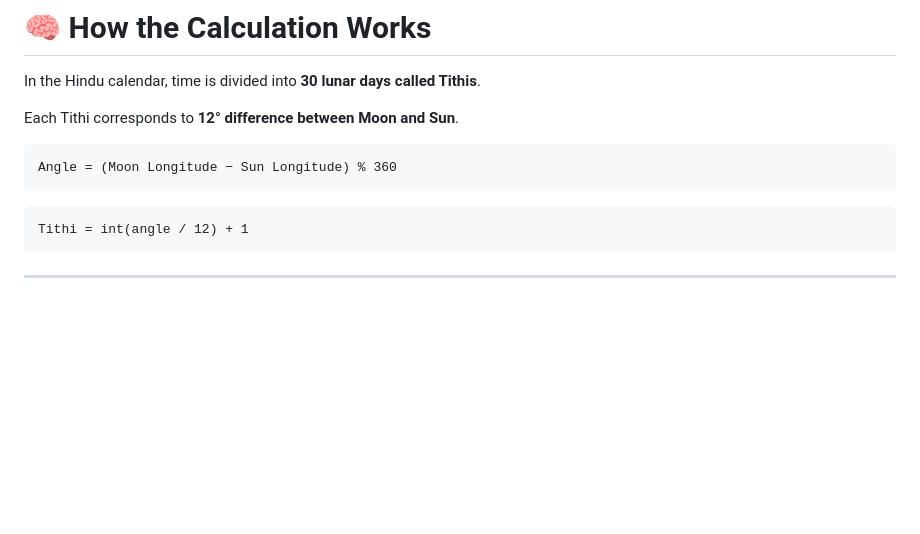
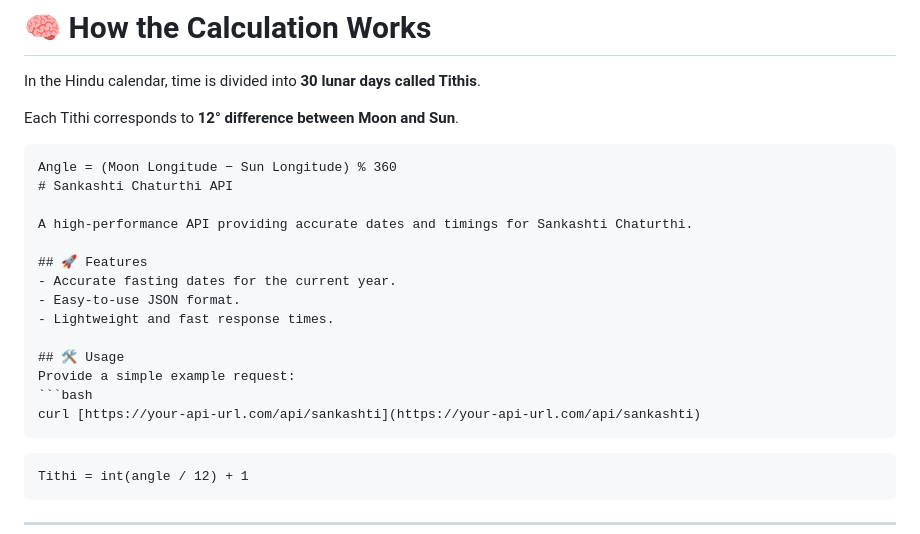
Before and after one commit to Hariprajwal/sankashti-api, a Markdown page: README.md, the part around the change. GitHub-like rendering; blank space fills up the shorter version.

````diff
--- a/README.md
+++ b/README.md
@@ -46,6 +46,19 @@ Each Tithi corresponds to **12° difference between Moon and Sun**.
 
 ```
 Angle = (Moon Longitude − Sun Longitude) % 360
+# Sankashti Chaturthi API
+
+A high-performance API providing accurate dates and timings for Sankashti Chaturthi.
+
+## 🚀 Features
+- Accurate fasting dates for the current year.
+- Easy-to-use JSON format.
+- Lightweight and fast response times.
+
+## 🛠 Usage
+Provide a simple example request:
+```bash
+curl [https://your-api-url.com/api/sankashti](https://your-api-url.com/api/sankashti)
 ```
 
 ```
````
